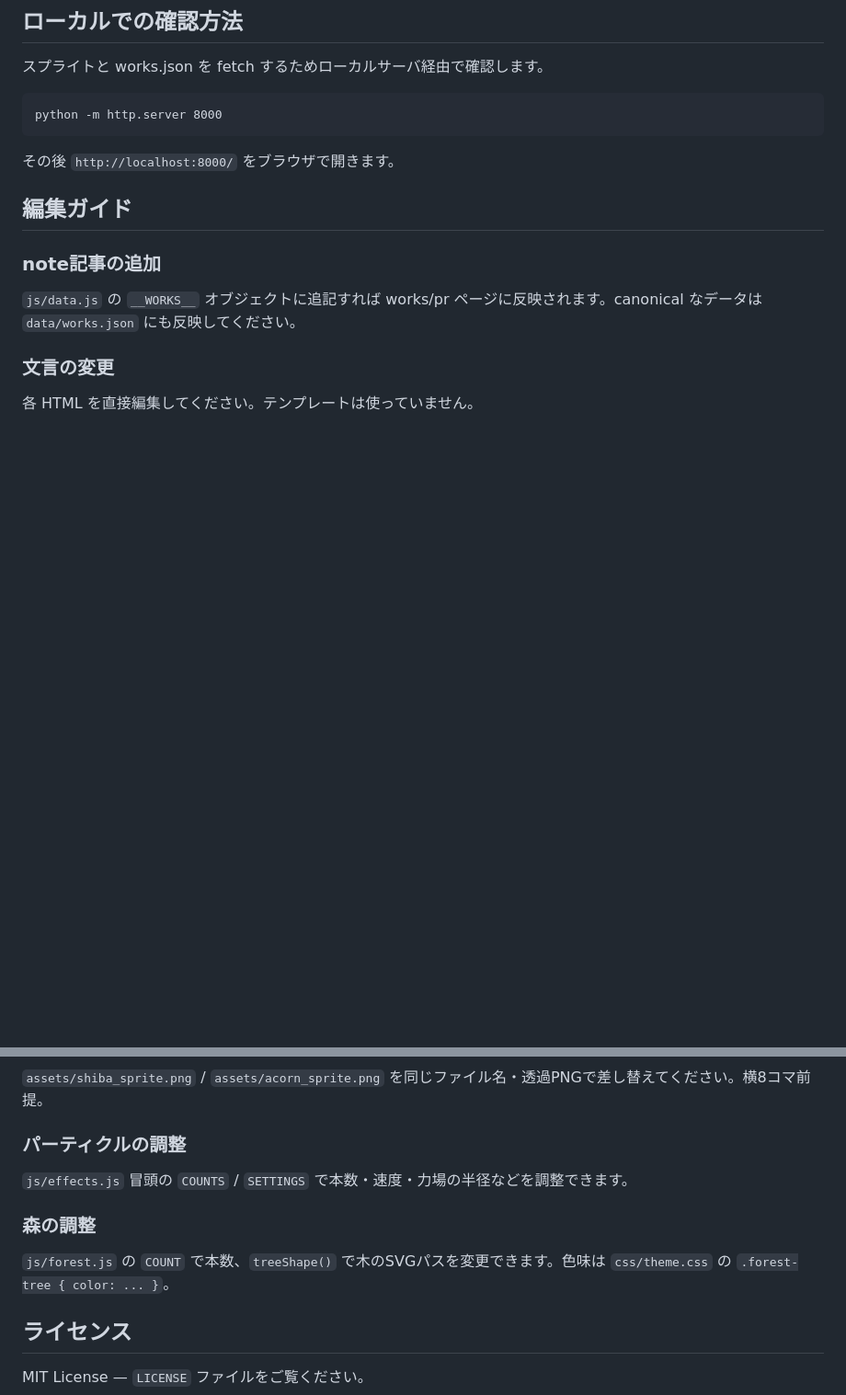
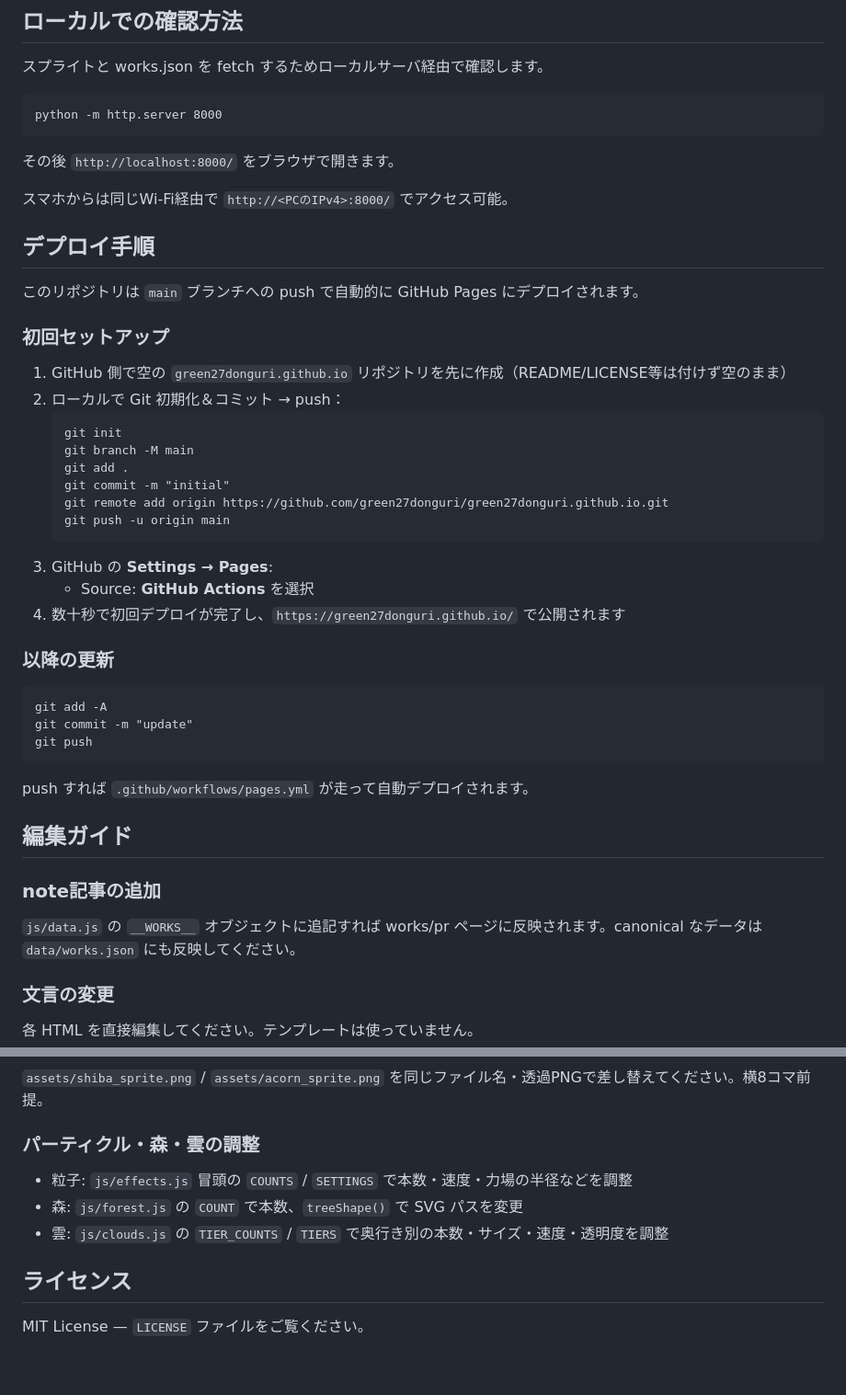
Before and after one commit to green27donguri/green27donguri.github.io, a Markdown page: README.md, 2 parts joined by grey strips. Shown at 92% size. GitHub-like rendering; blank space fills up the shorter version.

````diff
--- a/README.md
+++ b/README.md
@@ -83,6 +88,38 @@ python -m http.server 8000
 
 その後 `http://localhost:8000/` をブラウザで開きます。
 
+スマホからは同じWi-Fi経由で `http://<PCのIPv4>:8000/` でアクセス可能。
+
+## デプロイ手順
+
+このリポジトリは `main` ブランチへの push で自動的に GitHub Pages にデプロイされます。
+
+### 初回セットアップ
+
+1. GitHub 側で空の `green27donguri.github.io` リポジトリを先に作成（README/LICENSE等は付けず空のまま）
+2. ローカルで Git 初期化＆コミット → push：
+   ```
+   git init
+   git branch -M main
+   git add .
+   git commit -m "initial"
+   git remote add origin https://github.com/green27donguri/green27donguri.github.io.git
+   git push -u origin main
+   ```
+3. GitHub の **Settings → Pages**:
+   - Source: **GitHub Actions** を選択
+4. 数十秒で初回デプロイが完了し、`https://green27donguri.github.io/` で公開されます
+
+### 以降の更新
+
+```
+git add -A
+git commit -m "update"
+git push
+```
+
+push すれば `.github/workflows/pages.yml` が走って自動デプロイされます。
+
 ## 編集ガイド
 
 ### note記事の追加
@@ -97,13 +134,11 @@ python -m http.server 8000
 
 `assets/shiba_sprite.png` / `assets/acorn_sprite.png` を同じファイル名・透過PNGで差し替えてください。横8コマ前提。
 
-### パーティクルの調整
+### パーティクル・森・雲の調整
 
-`js/effects.js` 冒頭の `COUNTS` / `SETTINGS` で本数・速度・力場の半径などを調整できます。
-
-### 森の調整
-
-`js/forest.js` の `COUNT` で本数、`treeShape()` で木のSVGパスを変更できます。色味は `css/theme.css` の `.forest-tree { color: ... }`。
+- 粒子: `js/effects.js` 冒頭の `COUNTS` / `SETTINGS` で本数・速度・力場の半径などを調整
+- 森: `js/forest.js` の `COUNT` で本数、`treeShape()` で SVG パスを変更
+- 雲: `js/clouds.js` の `TIER_COUNTS` / `TIERS` で奥行き別の本数・サイズ・速度・透明度を調整
 
 ## ライセンス
 
````
Also changed, not shown: other parts of README.md (+9 -4 lines).
